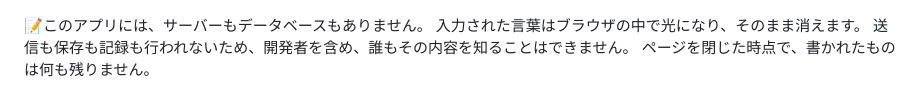
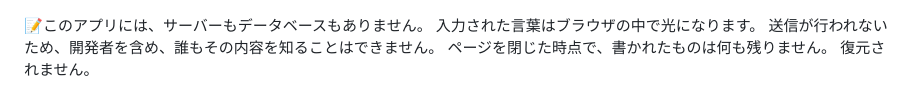
Before and after one commit to soraniikou/signal-signaless, a Markdown page: README.md, the part around the change. GitHub-like rendering.

Commit message:
Update README to improve clarity on input handling
Clarified the behavior of input words in the app.

```diff
--- a/README.md
+++ b/README.md
@@ -43,6 +43,7 @@ Thank you very much 🌠
 
 
 📝このアプリには、サーバーもデータベースもありません。
-入力された言葉はブラウザの中で光になり、そのまま消えます。
-送信も保存も記録も行われないため、開発者を含め、誰もその内容を知ることはできません。
+入力された言葉はブラウザの中で光になります。
+送信が行われないため、開発者を含め、誰もその内容を知ることはできません。
 ページを閉じた時点で、書かれたものは何も残りません。
+復元されません。
```
